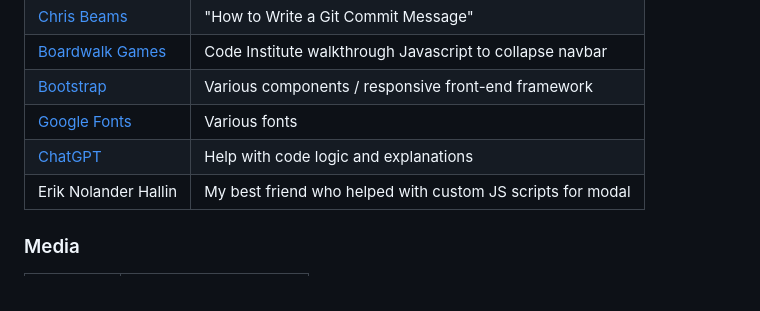
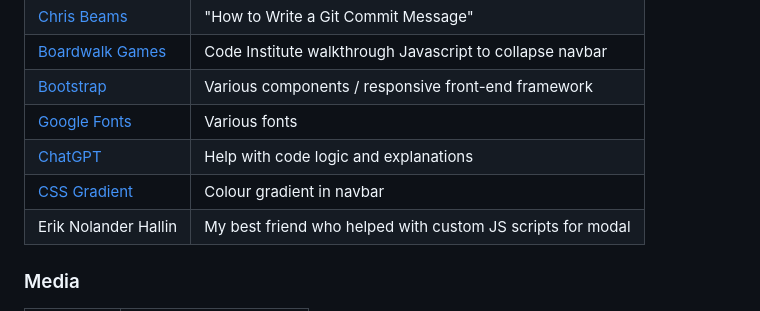
Before and after one commit to fattig-riddare-90/shbj-allservice, a Markdown page: README.md, the part around the change. GitHub-like rendering.

Commit message:
Update Credits in README

```diff
--- a/README.md
+++ b/README.md
@@ -238,6 +238,7 @@ There are no remaining major differences between the local version when compared
 | [Bootstrap](https://getbootstrap.com) | Various components / responsive front-end framework |
 | [Google Fonts](https://fonts.google.com) | Various fonts |
 | [ChatGPT](https://chatgpt.com) | Help with code logic and explanations |
+| [CSS Gradient](https://cssgradient.io/) | Colour gradient in navbar |
 | Erik Nolander Hallin | My best friend who helped with custom JS scripts for modal |
 
 ### Media
```
